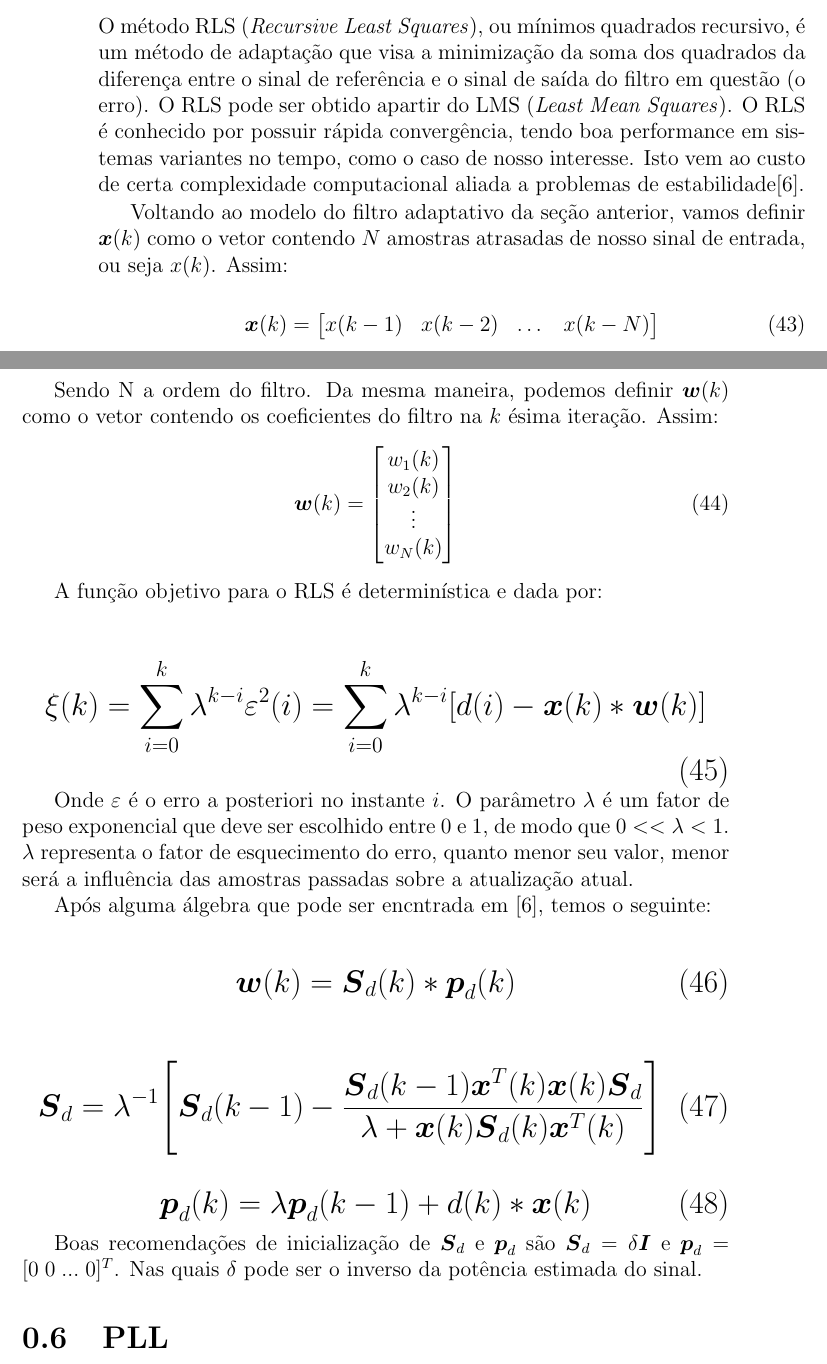
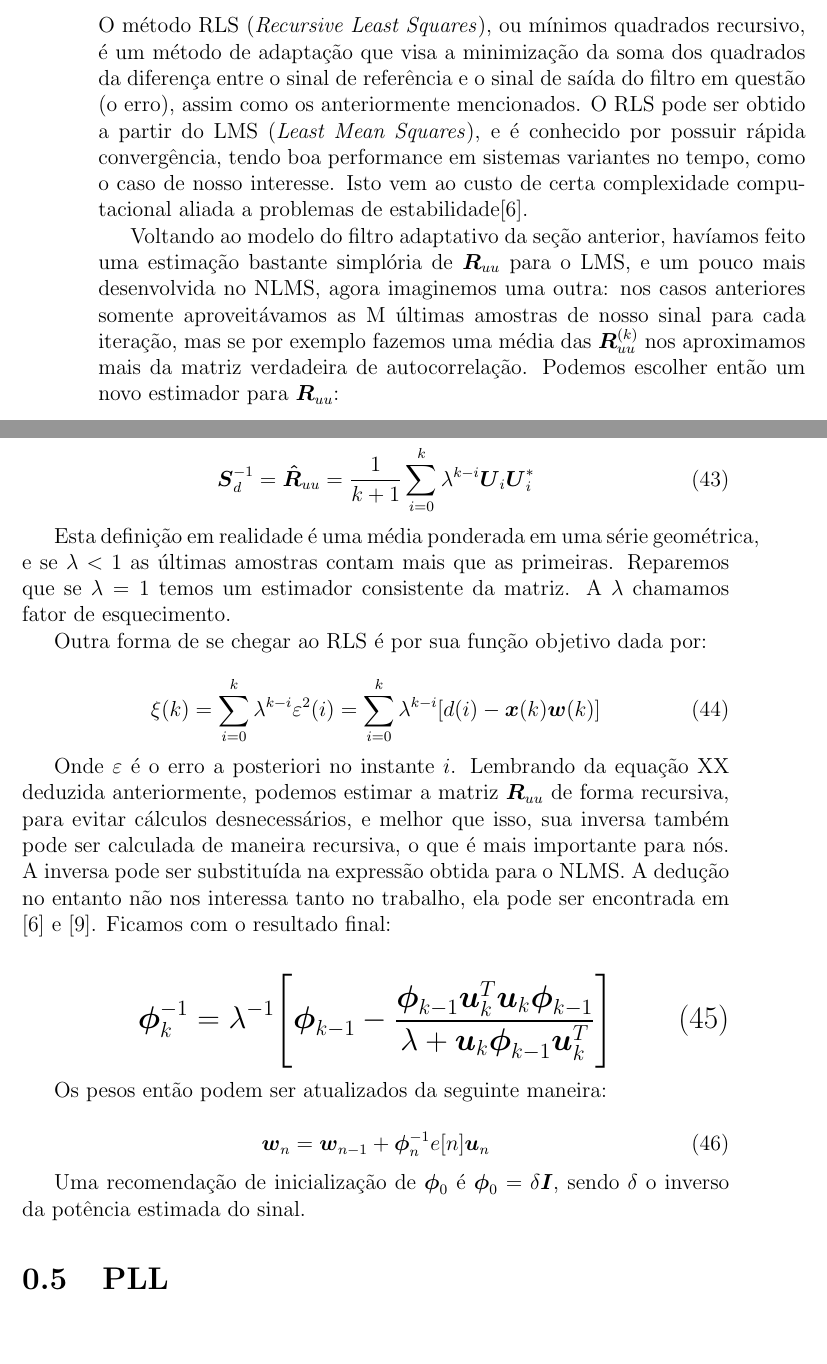
Before and after one commit to GDX64/TCC-materiais, a LaTeX thesis (Monografia/TCC%20(Copy)/capitulos/chp2.tex): two parts of pages 14 and 15 of 20, joined at a grey line, cut so that both start at the same text, the shorter picture padded with empty space. Compiled offline with pdfLaTeX.

Commit message:
RLS
Terminei o RLS

```diff
--- a/Monografia/TCC%20(Copy)/capitulos/chp2.tex
+++ b/Monografia/TCC%20(Copy)/capitulos/chp2.tex
@@ -404,55 +404,43 @@ A este algoritmo chamamos LMS normalizado, ou NLMS. Há ainda o estudo de conver
 
-\indent O método RLS (\textit{Recursive Least Squares}), ou mínimos quadrados recursivo, é um método de adaptação que visa a minimização da soma dos quadrados da diferença entre o sinal de referência e o sinal de saída do filtro em questão (o erro). O RLS pode ser obtido apartir do LMS (\textit{Least Mean Squares}). O RLS é conhecido por possuir rápida convergência, tendo boa performance em sistemas variantes no tempo, como o caso de nosso interesse. Isto vem ao custo de certa complexidade computacional aliada a problemas de estabilidade[6].
+\indent O método RLS (\textit{Recursive Least Squares}), ou mínimos quadrados recursivo, é um método de adaptação que visa a minimização da soma dos quadrados da diferença entre o sinal de referência e o sinal de saída do filtro em questão (o erro), assim como os anteriormente mencionados. O RLS pode ser obtido a partir do LMS (\textit{Least Mean Squares}), e é conhecido por possuir rápida convergência, tendo boa performance em sistemas variantes no tempo, como o caso de nosso interesse. Isto vem ao custo de certa complexidade computacional aliada a problemas de estabilidade[6].
 
-\indent Voltando ao modelo do filtro adaptativo da seção anterior, vamos definir $\boldsymbol{x}(k)$ como o vetor contendo $N$ amostras atrasadas de nosso sinal de entrada, ou seja $x(k)$. Assim:
+\indent Voltando ao modelo do filtro adaptativo da seção anterior, havíamos feito uma estimação bastante simplória de $\boldsymbol{R}_{uu}$ para o LMS, e um pouco mais desenvolvida no NLMS, agora imaginemos uma outra: nos casos anteriores somente aproveitávamos as M últimas amostras de nosso sinal para cada iteração, mas se por exemplo fazemos uma média das $\boldsymbol{R}_{uu}^{(k)}$ nos aproximamos mais da matriz verdadeira de autocorrelação. Podemos escolher então um novo estimador para $\boldsymbol{R}_{uu}$:
 
 \begin{equation}
-\boldsymbol{x}(k)=
-\begin{bmatrix}
-x(k-1) & x(k-2) & \dots & x(k-N) \\
-\end{bmatrix}
+\boldsymbol{S}_{d}^{-1}=\boldsymbol{\hat{R}}_{uu}=\frac{1}{k+1}\sum_{i=0}^{k}\lambda^{k-i}\boldsymbol{U}_i\boldsymbol{U}_i^*
 \end{equation}
 
-\indent Sendo N a ordem do filtro. Da mesma maneira, podemos definir $\boldsymbol{w}(k)$ como o vetor contendo os coeficientes do filtro na $k$ ésima iteração. Assim:
+\indent Esta definição em realidade é uma média ponderada em uma série geométrica, e se $\lambda<1$ as últimas amostras contam mais que as primeiras. Reparemos que se $\lambda=1$ temos um estimador consistente da matriz. A $\lambda$ chamamos fator de esquecimento.
+
+
+\indent Outra forma de se chegar ao RLS é por sua função objetivo dada por:
+
 \begin{equation}
-\boldsymbol{w}(k)=
-\begin{bmatrix}
-w_{1}(k)  \\
-w_{2}(k)  \\
-\vdots  \\
-w_{N}(k)
-\end{bmatrix}
+\xi(k)=\sum_{i=0}^{k}\lambda^{k-i}\varepsilon^2(i)
+=\sum_{i=0}^{k}\lambda^{k-i}[d(i)-\boldsymbol{x}(k) \boldsymbol{w}(k)]
 \end{equation}
 
-\indent A função objetivo para o RLS é determinística e dada por:
+\indent Onde $\varepsilon$ é o erro a posteriori no instante $i$. Lembrando da equação XX deduzida anteriormente, podemos estimar a matriz $\boldsymbol{R}_{uu}$ de forma recursiva, para evitar cálculos desnecessários, e melhor que isso, sua inversa também pode ser calculada de maneira recursiva, o que é mais importante para nós. A inversa pode ser substituída na expressão obtida para o NLMS. A dedução no entanto não nos interessa tanto no trabalho, ela pode ser encontrada em [6] e [9]. Ficamos com o resultado final:
 
 \Large
 \begin{equation}
-\xi(k)=\sum_{i=0}^{k}\lambda^{k-i}\varepsilon^2(i)
-=\sum_{i=0}^{k}\lambda^{k-i}[d(i)-\boldsymbol{x}(k)*\boldsymbol{w}(k)]
+\boldsymbol{\phi}^{-1}_k=\lambda^{-1}\Bigg[\boldsymbol{\phi}_{k-1}-\frac{\boldsymbol{\phi}_{k-1}\boldsymbol{u}^T_k\boldsymbol{u}_k\boldsymbol{\phi}_{k-1}}{\lambda+\boldsymbol{u}_k\boldsymbol{\phi}_{k-1}\boldsymbol{u}^T_k}\Bigg]
 \end{equation}
 \normalsize
 
-\indent Onde $\varepsilon$ é o erro a posteriori no instante $i$. O parâmetro $\lambda$ é um fator de peso exponencial que deve ser escolhido entre 0 e 1, de modo que $0 << \lambda < 1$. $\lambda$ representa o fator de esquecimento do erro, quanto menor seu valor, menor será a influência das amostras passadas sobre a atualização atual.
+\indent Os pesos então podem ser atualizados da seguinte maneira:
 
-\indent Após alguma álgebra que pode ser encntrada em [6], temos o seguinte:
-
-\Large
 \begin{equation}
-\boldsymbol{w}(k)=\boldsymbol{S}_d(k)*\boldsymbol{p}_d(k)
+\boldsymbol{w}_{n}=\boldsymbol{w}_{n-1} +  \boldsymbol{\phi}_{n}^{-1}e[n] \boldsymbol{u}_{n}
 \end{equation}
 
+\indent Uma recomendação de inicialização de $\boldsymbol{\phi}_0$ é $\boldsymbol{\phi}_0=\delta \boldsymbol{I}$, sendo $\delta$ o inverso da potência estimada do sinal.
 
-\begin{equation}
-\boldsymbol{S}_d=\lambda^{-1}\Bigg[\boldsymbol{S}_d(k-1)-\frac{\boldsymbol{S}_d(k-1)\boldsymbol{x}^T(k)\boldsymbol{x}(k)\boldsymbol{S}_d}{\lambda+\boldsymbol{x}(k)\boldsymbol{S}_d(k)\boldsymbol{x}^T(k)}\Bigg]
-\end{equation}
 
-\begin{equation}
-\boldsymbol{p}_d(k)=\lambda \boldsymbol{p}_d(k-1)+d(k)*\boldsymbol{x}(k)
-\end{equation}
-\normalsize
 
-\indent Boas recomendações de inicialização de $\boldsymbol{S}_d$ e $\boldsymbol{p}_d$ são $\boldsymbol{S}_d=\delta \boldsymbol{I}$ e $\boldsymbol{p}_d=[0\;0\;...\;0]^{T}$. Nas quais $\delta$ pode ser o inverso da potência estimada do sinal.
+%% ============== PLL ========================
+
+
 
 \section{PLL}
 
```
Also changed, not shown: Monografia/TCC%20(Copy)/capitulos/chp2.pdf, Monografia/TCC%20(Copy)/capitulos/chp2.tex (8 more changed lines), 3 other files.
